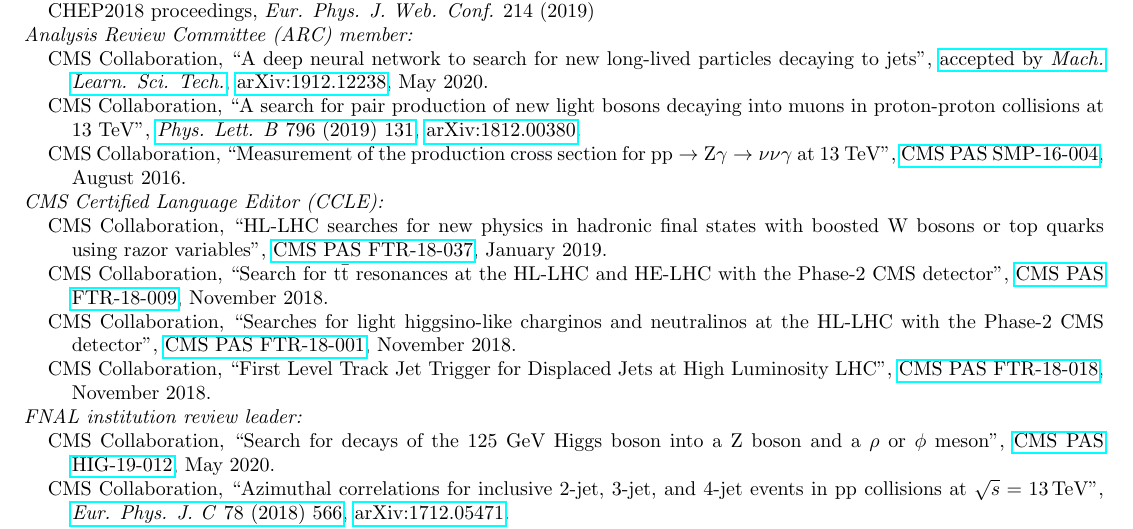
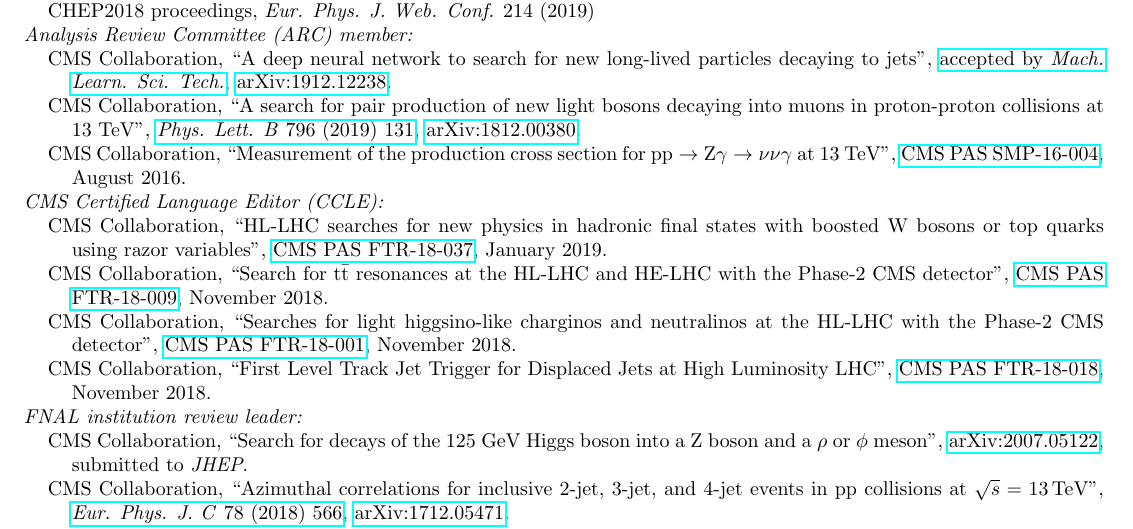
Before and after one commit to kpedro88/cv, a LaTeX CV (cv.tex, which reads src/reviews.tex): part of page 3 of 3, cut so that both start at the same text. Compiled offline with pdfLaTeX.

Commit message:
update reviews

```diff
--- a/src/reviews.tex
+++ b/src/reviews.tex
@@ -7,7 +7,7 @@
 \end{description}
 \item[Analysis Review Committee (ARC) member:]
 \begin{description}[leftmargin=12pt,font=\normalfont,labelsep=0em]\item[]
-\item CMS Collaboration, ``A deep neural network to search for new long-lived particles decaying to jets'', \href{https://doi.org/10.1088/2632-2153/ab9023}{accepted by \emph{Mach. Learn. Sci. Tech.}}, \href{https://arxiv.org/abs/1912.12238}{arXiv:1912.12238}, May 2020.
+\item CMS Collaboration, ``A deep neural network to search for new long-lived particles decaying to jets'', \href{https://doi.org/10.1088/2632-2153/ab9023}{accepted by \emph{Mach. Learn. Sci. Tech.}}, \href{https://arxiv.org/abs/1912.12238}{arXiv:1912.12238}.
 \item \begin{sloppypar}CMS Collaboration, ``A search for pair production of new light bosons decaying into muons in proton-proton collisions at 13 TeV'', \href{http://dx.doi.org/10.1016/j.physletb.2019.07.013}{\emph{Phys. Lett. B} 796 (2019) 131}, \href{https://arxiv.org/abs/1812.00380}{arXiv:1812.00380}.\end{sloppypar}
 \item CMS Collaboration, ``Measurement of the production cross section for $\text{p}\text{p} \to \text{Z}\gamma \to \nu\nu\gamma$ at 13 TeV'', \href{https://cds.cern.ch/record/2204922}{CMS PAS SMP-16-004}, August 2016.
 \end{description}
@@ -20,7 +20,7 @@
 \end{description}
 \item[FNAL institution review leader:]
 \begin{description}[leftmargin=12pt,font=\normalfont,labelsep=0em]\item[]
-\item CMS Collaboration, ``Search for decays of the 125 GeV Higgs boson into a Z boson and a $\rho$ or $\phi$ meson'', \href{http://cds.cern.ch/record/2718949}{CMS PAS HIG-19-012}, May 2020.
+\item CMS Collaboration, ``Search for decays of the 125 GeV Higgs boson into a Z boson and a $\rho$ or $\phi$ meson'', \href{https://arxiv.org/abs/2007.05122}{arXiv:2007.05122}, submitted to \emph{JHEP}.
 \item CMS Collaboration, ``Azimuthal correlations for inclusive 2-jet, 3-jet, and 4-jet events in pp collisions at $\sqrt{s} = 13\,\text{TeV}$'', \href{http://dx.doi.org/10.1140/epjc/s10052-018-6033-4}{\emph{Eur. Phys. J. C} 78 (2018) 566}, \href{http://arxiv.org/abs/1712.05471}{arXiv:1712.05471}.
 \item CMS Collaboration, ``Search for lepton flavour violating decays of the Higgs boson to e$\tau$ and e$\mu$ in proton-proton collisions at $\sqrt{s} = 8\,\text{TeV}$'', \href{http://dx.doi.org/10.1016/j.physletb.2016.09.062}{\emph{Phys. Lett. B} 763 (2016) 472}, \href{http://arxiv.org/abs/1607.03561}{arXiv:1607.03561}.
 \end{description}
```
